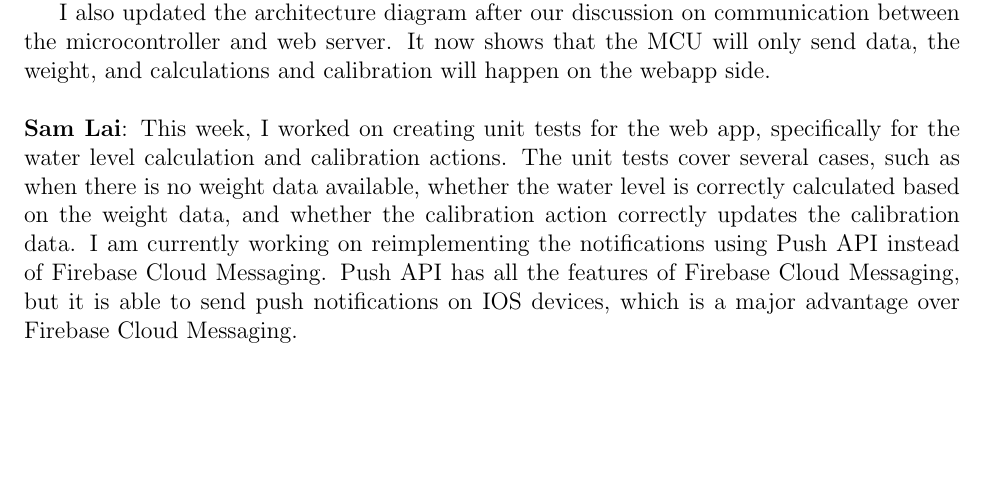
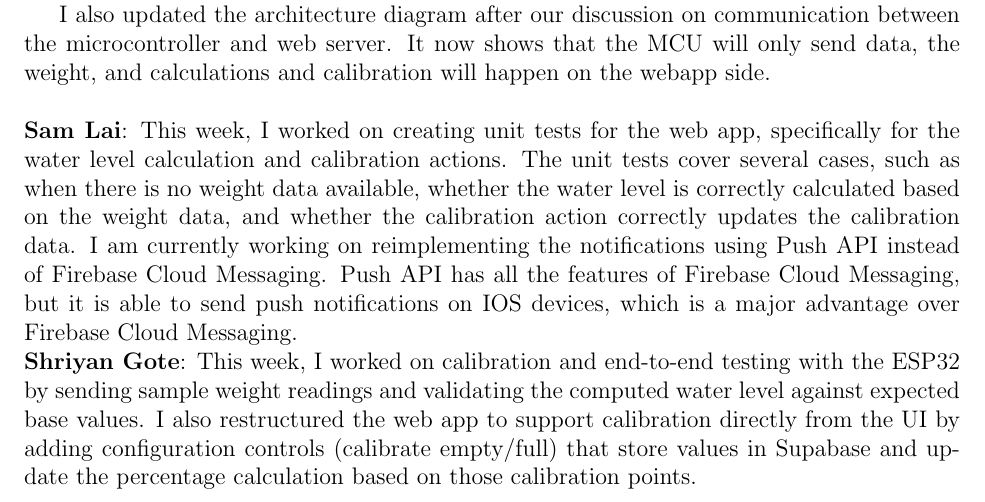
Before and after one commit to ShriyanGote/cse123a-project, a LaTeX document (Status Updates/Status-5.tex): part of page 2 of 2, cut so that both start at the same text, the shorter picture padded with empty space. Compiled offline with pdfLaTeX.

Commit message:
merge confl shriyan update

```diff
--- a/Status Updates/Status-5.tex
+++ b/Status Updates/Status-5.tex
@@ -67,4 +67,7 @@ based on the weight data, and whether the calibration action correctly updates t
 the notifications using Push API instead of Firebase Cloud Messaging. Push API has all the features of Firebase Cloud Messaging, but
 it is able to send push notifications on IOS devices, which is a major advantage over Firebase Cloud Messaging.
 
+\noindent\textbf{Shriyan Gote}:
+\noindent This week, I worked on calibration and end-to-end testing with the ESP32 by sending sample weight readings and validating the computed water level against expected base values. I also restructured the web app to support calibration directly from the UI by adding configuration controls (calibrate empty/full) that store values in Supabase and update the percentage calculation based on those calibration points.\\
+
 \end{document}
```
